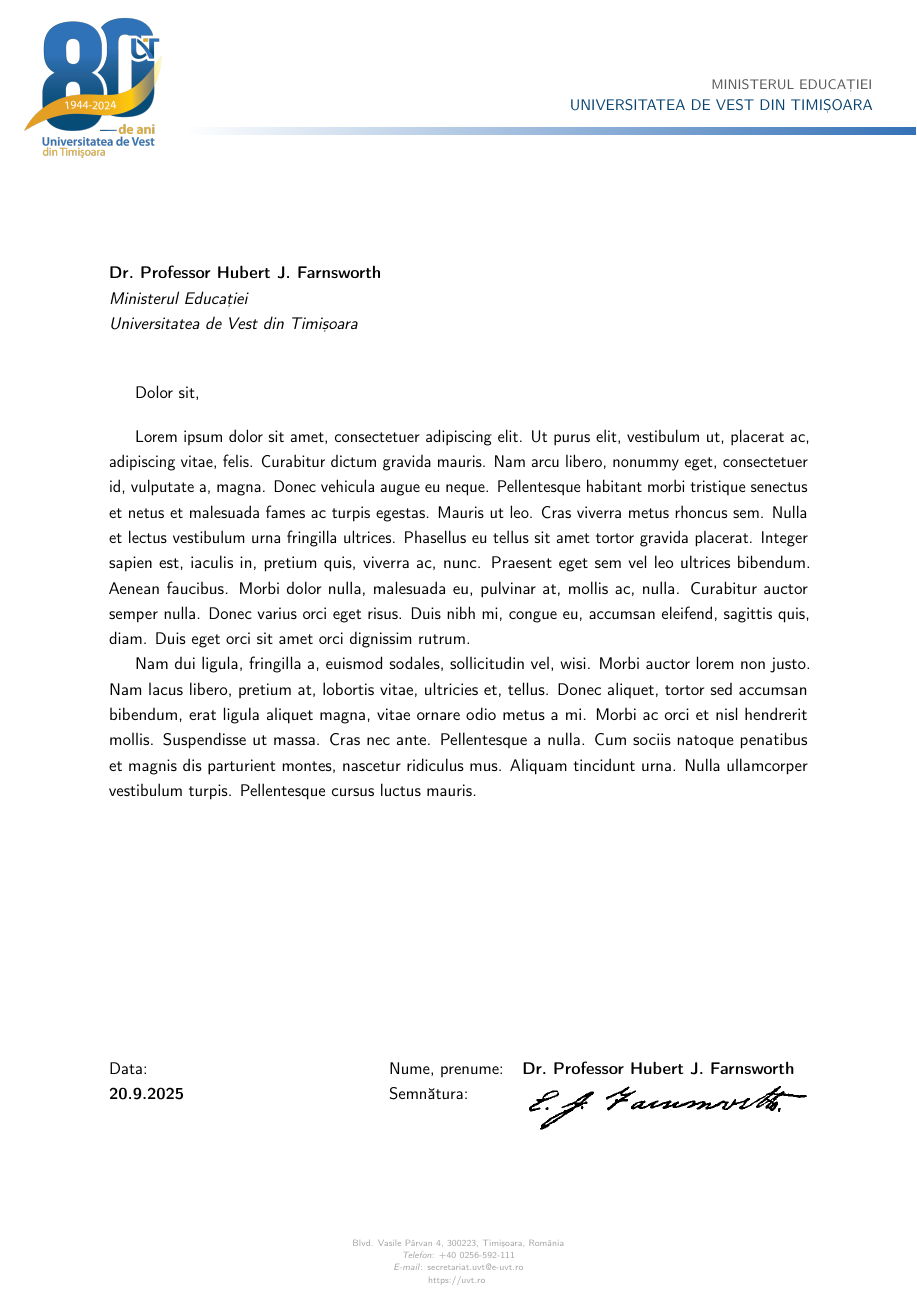
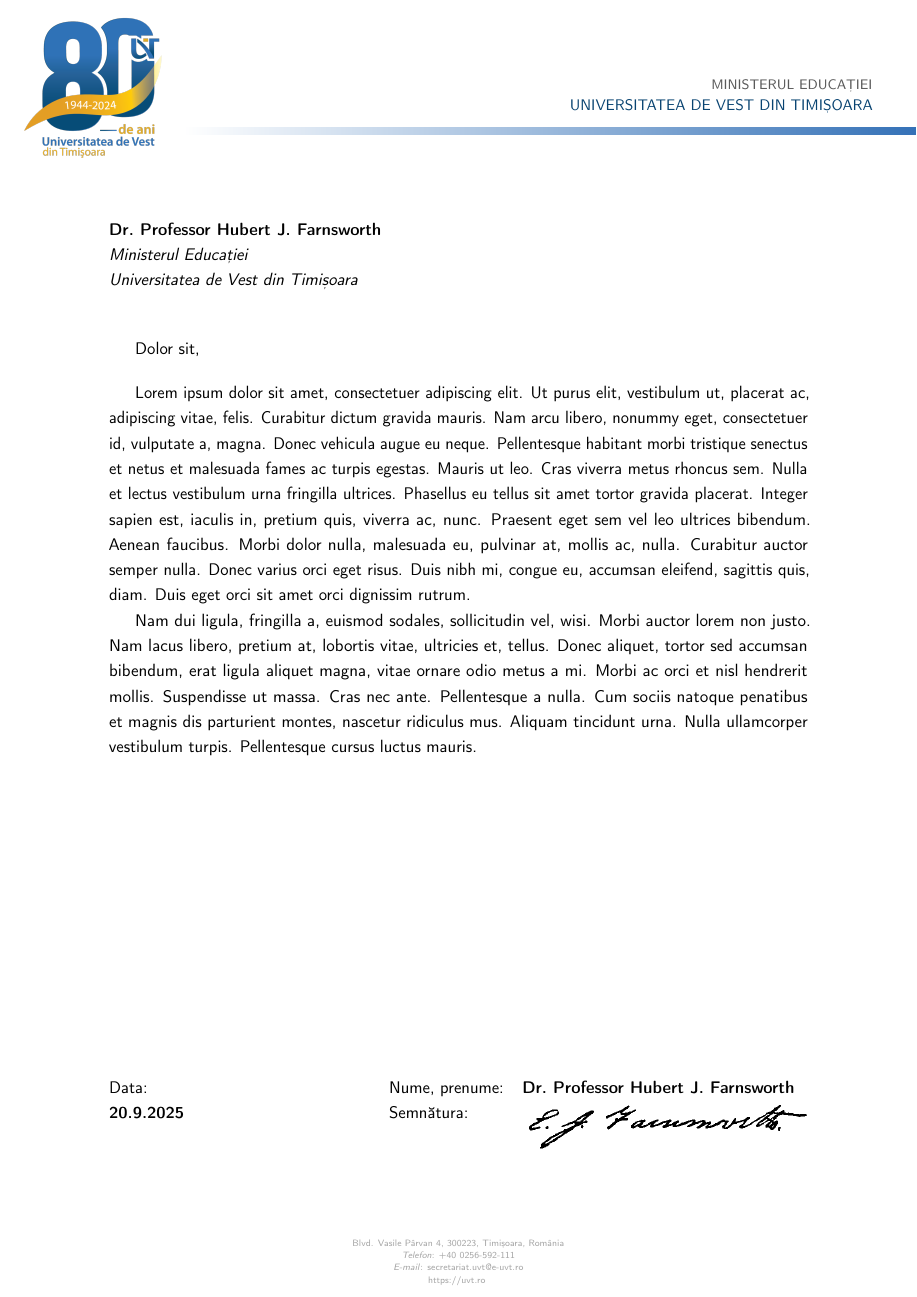
Before and after one commit to alexfikl/uvt-letterhead, a LaTeX document (template.tex, which reads uvt-letterhead.sty): the whole page. Compiled offline with pdfLaTeX; a LaTeX package or settings file that is missing is left out.

Commit message:
feat: update headheight

```diff
--- a/template.tex
+++ b/template.tex
@@ -10,7 +10,7 @@
 
 % NOTE: set a geometry that's more in line with the official documents
 \usepackage{geometry}
-\geometry{headheight=6cm, top=6cm, left=2.5cm, right=2.5cm, bottom=4cm}
+\geometry{top=5cm, left=2.5cm, right=2.5cm}
 
 \usepackage{lipsum}
 
--- a/uvt-letterhead.sty
+++ b/uvt-letterhead.sty
@@ -343,6 +343,10 @@
 
 \pagestyle{fancy}
 
+% NOTE: add a bit of padding so that the text does not hit the logo
+\setlength{\headheight}{28pt}
+\addtolength{\headsep}{6pt}
+
 \renewcommand{\headrule}{
 \begin{tikzpicture}[remember picture, overlay]
 \node [
```
